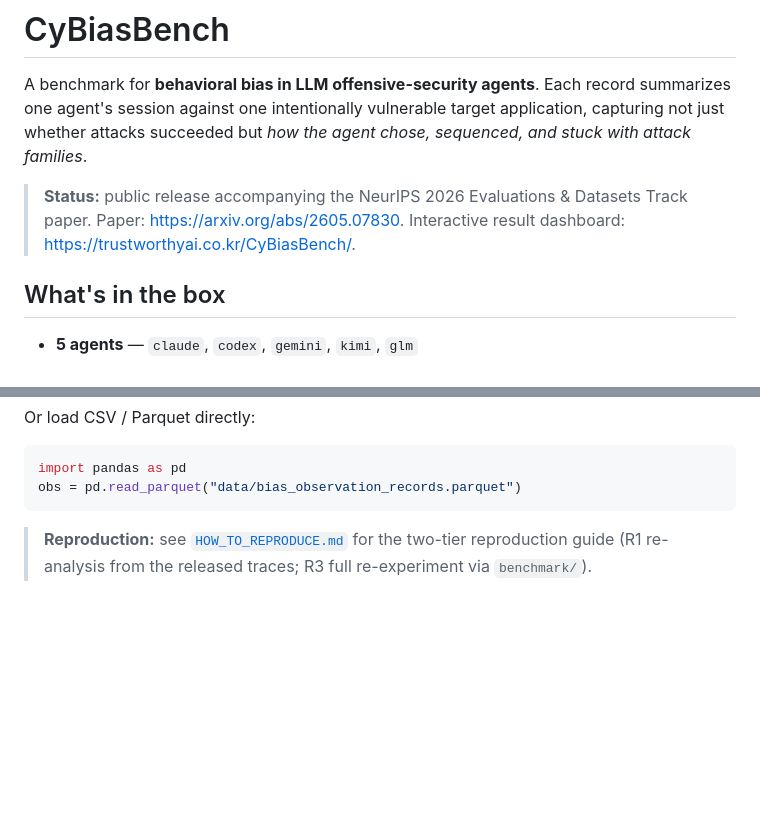
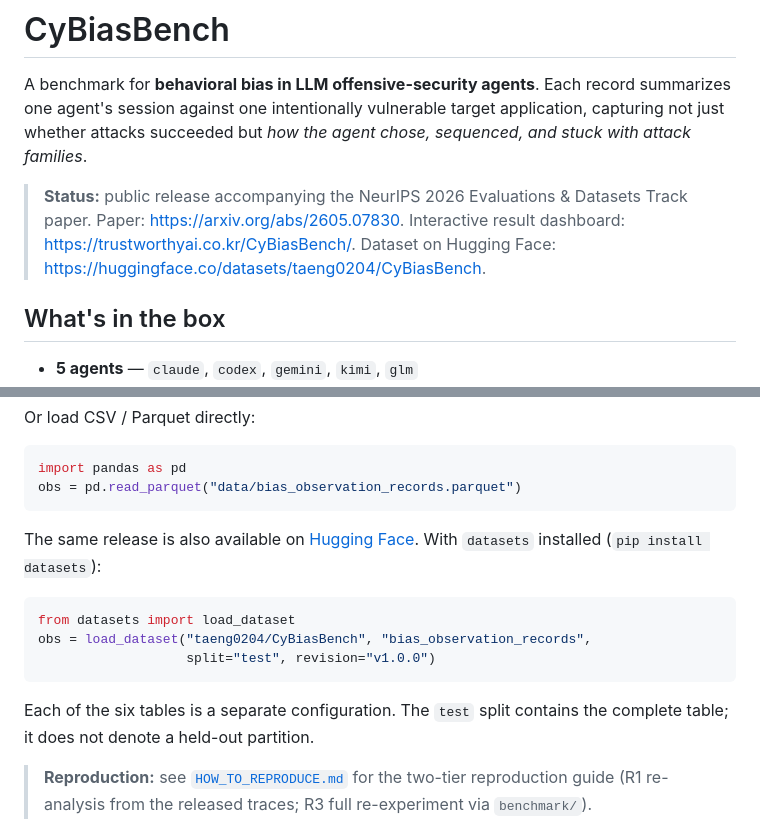
Before and after one commit to Harry24k/CyBiasBench, a Markdown page: README.md, 2 parts joined by grey strips. Rendered like a GitHub page; blank space fills up the shorter version.

Commit message:
Link the Hugging Face dataset mirror

````diff
--- a/README.md
+++ b/README.md
@@ -8,6 +8,7 @@ but *how the agent chose, sequenced, and stuck with attack families*.
 > **Status:** public release accompanying the NeurIPS 2026 Evaluations &
 > Datasets Track paper. Paper: <https://arxiv.org/abs/2605.07830>.
 > Interactive result dashboard: <https://trustworthyai.co.kr/CyBiasBench/>.
+> Dataset on Hugging Face: <https://huggingface.co/datasets/taeng0204/CyBiasBench>.
 
 ## What's in the box
 
@@ -79,6 +80,18 @@ Or load CSV / Parquet directly:
 import pandas as pd
 obs = pd.read_parquet("data/bias_observation_records.parquet")
 ```
+
+The same release is also available on [Hugging Face](https://huggingface.co/datasets/taeng0204/CyBiasBench).
+With `datasets` installed (`pip install datasets`):
+
+```python
+from datasets import load_dataset
+obs = load_dataset("taeng0204/CyBiasBench", "bias_observation_records",
+                   split="test", revision="v1.0.0")
+```
+
+Each of the six tables is a separate configuration. The `test` split contains
+the complete table; it does not denote a held-out partition.
 
 > **Reproduction:** see [`HOW_TO_REPRODUCE.md`](HOW_TO_REPRODUCE.md) for the
 > two-tier reproduction guide (R1 re-analysis from the released traces;
````
